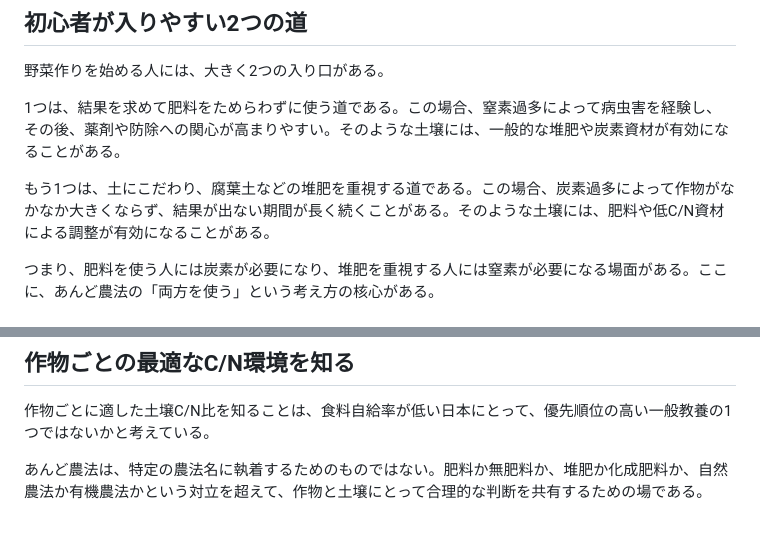
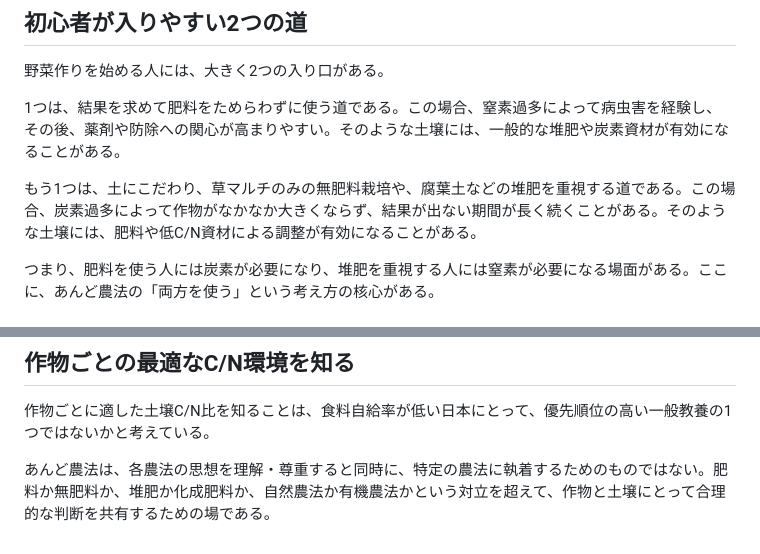
Before and after one commit to kentaroid-bot/andfarming, a Markdown page: philosophy/compost-and-cn.md, 2 parts joined by grey strips. Drawn GitHub-style.

Commit message:
Refine compost C/N note wording

```diff
--- a/philosophy/compost-and-cn.md
+++ b/philosophy/compost-and-cn.md
@@ -22,7 +22,7 @@ C/N比の高い堆肥を土壌に加えると、その土壌はやや炭素寄
 
 1つは、結果を求めて肥料をためらわずに使う道である。この場合、窒素過多によって病虫害を経験し、その後、薬剤や防除への関心が高まりやすい。そのような土壌には、一般的な堆肥や炭素資材が有効になることがある。
 
-もう1つは、土にこだわり、腐葉土などの堆肥を重視する道である。この場合、炭素過多によって作物がなかなか大きくならず、結果が出ない期間が長く続くことがある。そのような土壌には、肥料や低C/N資材による調整が有効になることがある。
+もう1つは、土にこだわり、草マルチのみの無肥料栽培や、腐葉土などの堆肥を重視する道である。この場合、炭素過多によって作物がなかなか大きくならず、結果が出ない期間が長く続くことがある。そのような土壌には、肥料や低C/N資材による調整が有効になることがある。
 
 つまり、肥料を使う人には炭素が必要になり、堆肥を重視する人には窒素が必要になる場面がある。ここに、あんど農法の「両方を使う」という考え方の核心がある。
 
@@ -40,4 +40,4 @@ C/N比の高い堆肥を土壌に加えると、その土壌はやや炭素寄
 
 作物ごとに適した土壌C/N比を知ることは、食料自給率が低い日本にとって、優先順位の高い一般教養の1つではないかと考えている。
 
-あんど農法は、特定の農法名に執着するためのものではない。肥料か無肥料か、堆肥か化成肥料か、自然農法か有機農法かという対立を超えて、作物と土壌にとって合理的な判断を共有するための場である。
+あんど農法は、各農法の思想を理解・尊重すると同時に、特定の農法に執着するためのものではない。肥料か無肥料か、堆肥か化成肥料か、自然農法か有機農法かという対立を超えて、作物と土壌にとって合理的な判断を共有するための場である。
```
